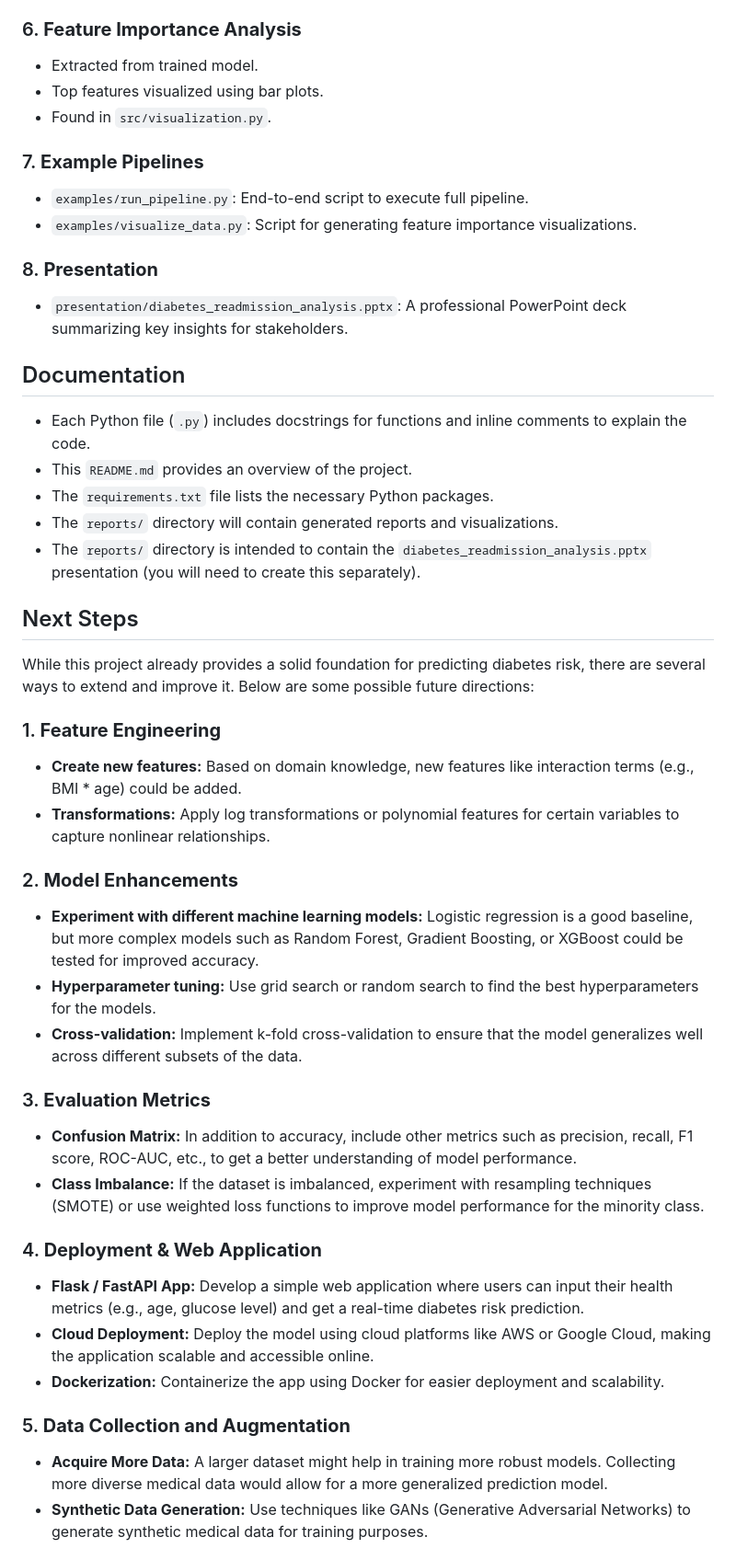
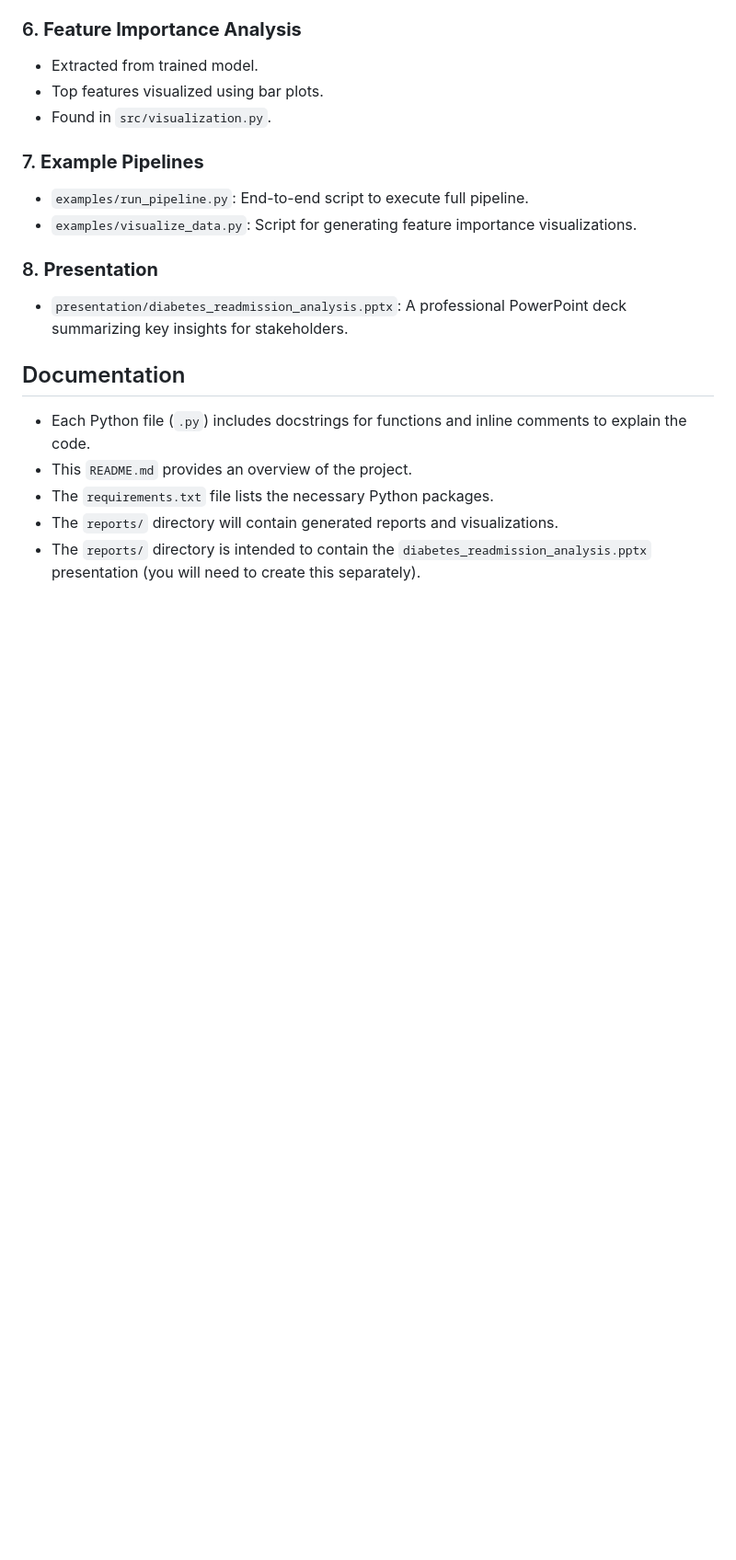
Before and after one commit to AAdewunmi/Diabetes-Risk-Prediction-Project, a Markdown page: README.md, the part around one of its changes. Shown at 92% size. Drawn GitHub-style; blank space fills up the shorter version.

Commit message:
Refactor README.md to improve structure and clarity; removed outdated sections and added whitespace for better readability.

```diff
--- a/README.md
+++ b/README.md
@@ -155,6 +154,7 @@ The project follows a structured and modular workflow for end-to-end machine lea
 ### 8. **Presentation**
 
 * `presentation/diabetes_readmission_analysis.pptx`: A professional PowerPoint deck summarizing key insights for stakeholders.
+
 ## Documentation
 
 -   Each Python file (`.py`) includes docstrings for functions and inline comments to explain the code.
@@ -164,34 +164,3 @@ The project follows a structured and modular workflow for end-to-end machine lea
 -   The `reports/` directory is intended to contain the `diabetes_readmission_analysis.pptx` presentation (you will need to create this separately).
 
 
-## Next Steps
-
-While this project already provides a solid foundation for predicting diabetes risk, there are several ways to extend and improve it. Below are some possible future directions:
-
-### 1. **Feature Engineering**
-
-* **Create new features:** Based on domain knowledge, new features like interaction terms (e.g., BMI \* age) could be added.
-* **Transformations:** Apply log transformations or polynomial features for certain variables to capture nonlinear relationships.
-
-### 2. **Model Enhancements**
-
-* **Experiment with different machine learning models:** Logistic regression is a good baseline, but more complex models such as Random Forest, Gradient Boosting, or XGBoost could be tested for improved accuracy.
-* **Hyperparameter tuning:** Use grid search or random search to find the best hyperparameters for the models.
-* **Cross-validation:** Implement k-fold cross-validation to ensure that the model generalizes well across different subsets of the data.
-
-### 3. **Evaluation Metrics**
-
-* **Confusion Matrix:** In addition to accuracy, include other metrics such as precision, recall, F1 score, ROC-AUC, etc., to get a better understanding of model performance.
-* **Class Imbalance:** If the dataset is imbalanced, experiment with resampling techniques (SMOTE) or use weighted loss functions to improve model performance for the minority class.
-
-### 4. **Deployment & Web Application**
-
-* **Flask / FastAPI App:** Develop a simple web application where users can input their health metrics (e.g., age, glucose level) and get a real-time diabetes risk prediction.
-* **Cloud Deployment:** Deploy the model using cloud platforms like AWS or Google Cloud, making the application scalable and accessible online.
-* **Dockerization:** Containerize the app using Docker for easier deployment and scalability.
-
-### 5. **Data Collection and Augmentation**
-
-* **Acquire More Data:** A larger dataset might help in training more robust models. Collecting more diverse medical data would allow for a more generalized prediction model.
-* **Synthetic Data Generation:** Use techniques like GANs (Generative Adversarial Networks) to generate synthetic medical data for training purposes.
-
```
Also changed, not shown: other parts of README.md (+3 -20 lines).
